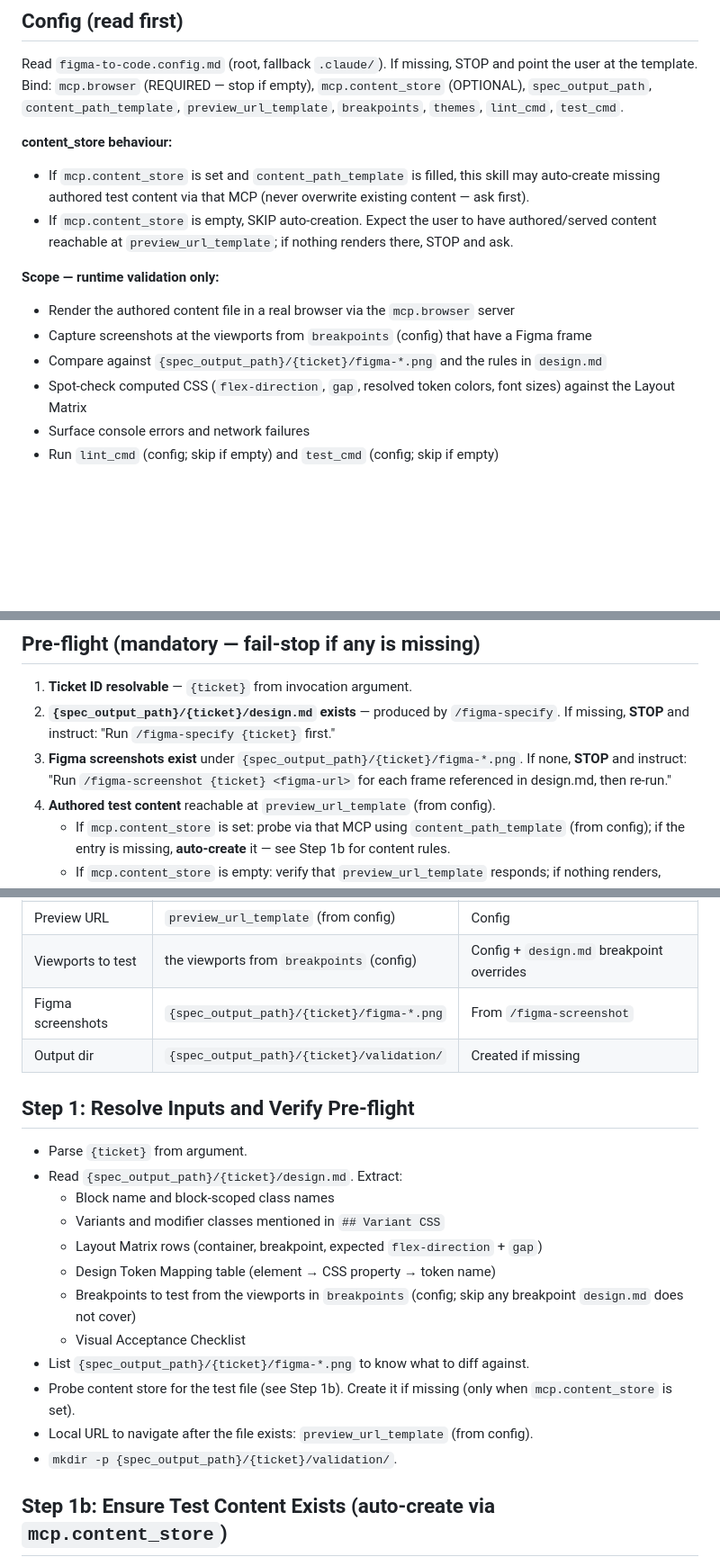
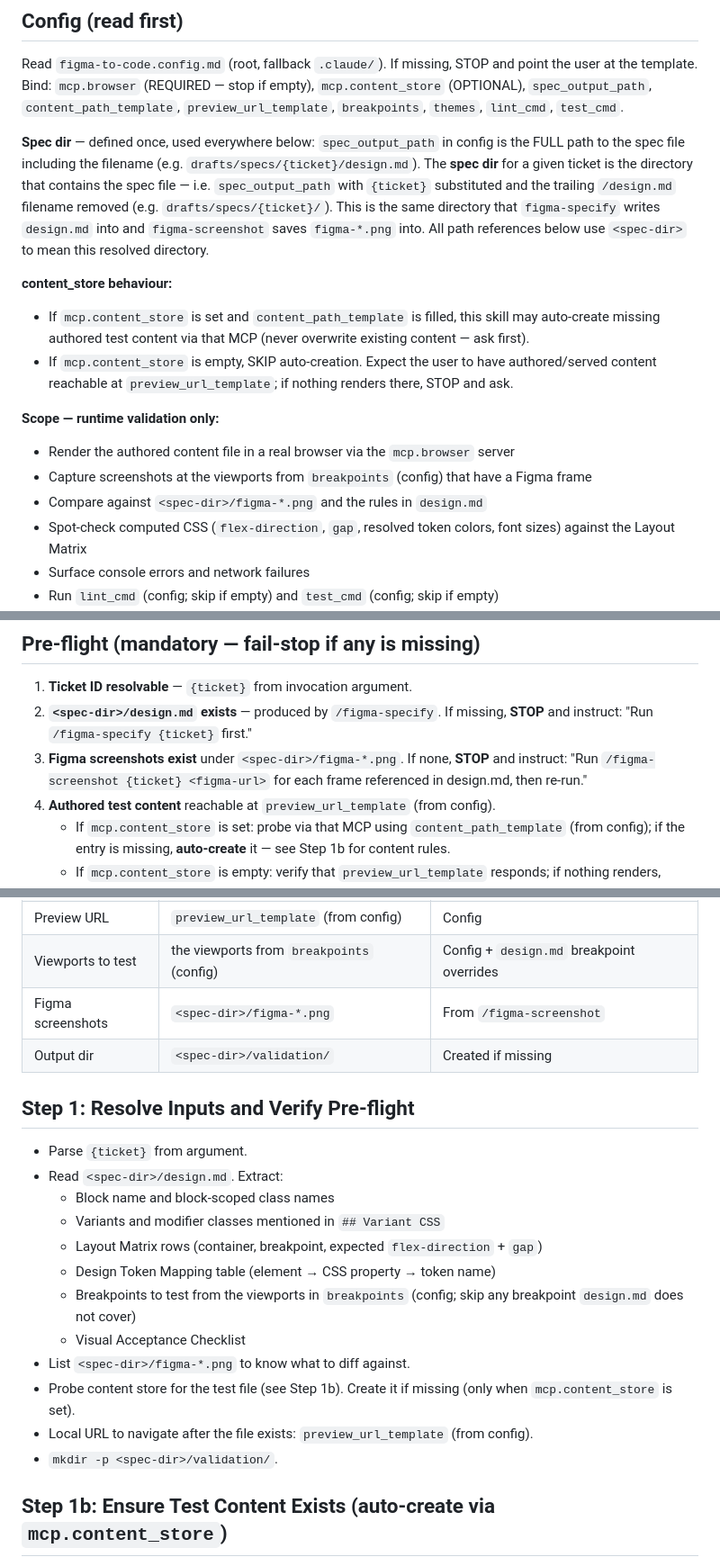
Before and after one commit to skojic/aem-eds-figma-to-code, a Markdown page: skills/figma-validate/SKILL.md, 3 parts joined by grey strips. Shown at 90% size. Rendered like a GitHub page; blank space fills up the shorter version.

Commit message:
fix: correct figma-validate spec-dir path composition and align Layout Matrix header

```diff
--- a/skills/figma-validate/SKILL.md
+++ b/skills/figma-validate/SKILL.md
@@ -16,6 +16,16 @@ empty), `mcp.content_store` (OPTIONAL), `spec_output_path`,
 `content_path_template`, `preview_url_template`, `breakpoints`, `themes`,
 `lint_cmd`, `test_cmd`.
 
+**Spec dir** — defined once, used everywhere below:
+`spec_output_path` in config is the FULL path to the spec file including the
+filename (e.g. `drafts/specs/{ticket}/design.md`). The **spec dir** for a given
+ticket is the directory that contains the spec file — i.e. `spec_output_path`
+with `{ticket}` substituted and the trailing `/design.md` filename removed
+(e.g. `drafts/specs/{ticket}/`). This is the same directory that
+`figma-specify` writes `design.md` into and `figma-screenshot` saves
+`figma-*.png` into. All path references below use `<spec-dir>` to mean this
+resolved directory.
+
 **content_store behaviour:**
 - If `mcp.content_store` is set and `content_path_template` is filled, this
   skill may auto-create missing authored test content via that MCP (never
@@ -27,7 +37,7 @@ empty), `mcp.content_store` (OPTIONAL), `spec_output_path`,
 **Scope — runtime validation only:**
 - Render the authored content file in a real browser via the `mcp.browser` server
 - Capture screenshots at the viewports from `breakpoints` (config) that have a Figma frame
-- Compare against `{spec_output_path}/{ticket}/figma-*.png` and the rules in `design.md`
+- Compare against `<spec-dir>/figma-*.png` and the rules in `design.md`
 - Spot-check computed CSS (`flex-direction`, `gap`, resolved token colors, font sizes) against the Layout Matrix
 - Surface console errors and network failures
 - Run `lint_cmd` (config; skip if empty) and `test_cmd` (config; skip if empty)
@@ -41,8 +51,8 @@ empty), `mcp.content_store` (OPTIONAL), `spec_output_path`,
 ## Pre-flight (mandatory — fail-stop if any is missing)
 
 1. **Ticket ID resolvable** — `{ticket}` from invocation argument.
-2. **`{spec_output_path}/{ticket}/design.md` exists** — produced by `/figma-specify`. If missing, **STOP** and instruct: "Run `/figma-specify {ticket}` first."
-3. **Figma screenshots exist** under `{spec_output_path}/{ticket}/figma-*.png`. If none, **STOP** and instruct: "Run `/figma-screenshot {ticket} <figma-url>` for each frame referenced in design.md, then re-run."
+2. **`<spec-dir>/design.md` exists** — produced by `/figma-specify`. If missing, **STOP** and instruct: "Run `/figma-specify {ticket}` first."
+3. **Figma screenshots exist** under `<spec-dir>/figma-*.png`. If none, **STOP** and instruct: "Run `/figma-screenshot {ticket} <figma-url>` for each frame referenced in design.md, then re-run."
 4. **Authored test content** reachable at `preview_url_template` (from config).
    - If `mcp.content_store` is set: probe via that MCP using `content_path_template` (from config); if the entry is missing, **auto-create** it — see Step 1b for content rules.
    - If `mcp.content_store` is empty: verify that `preview_url_template` responds; if nothing renders, **STOP** per the Fail-Stop rule below and ask the user to author or serve content.
@@ -60,23 +70,23 @@ empty), `mcp.content_store` (OPTIONAL), `spec_output_path`,
 | Block name | `teaser` | `design.md` Source block, or ticket title |
 | Preview URL | `preview_url_template` (from config) | Config |
 | Viewports to test | the viewports from `breakpoints` (config) | Config + `design.md` breakpoint overrides |
-| Figma screenshots | `{spec_output_path}/{ticket}/figma-*.png` | From `/figma-screenshot` |
-| Output dir | `{spec_output_path}/{ticket}/validation/` | Created if missing |
+| Figma screenshots | `<spec-dir>/figma-*.png` | From `/figma-screenshot` |
+| Output dir | `<spec-dir>/validation/` | Created if missing |
 
 ## Step 1: Resolve Inputs and Verify Pre-flight
 
 - Parse `{ticket}` from argument.
-- Read `{spec_output_path}/{ticket}/design.md`. Extract:
+- Read `<spec-dir>/design.md`. Extract:
   - Block name and block-scoped class names
   - Variants and modifier classes mentioned in `## Variant CSS`
   - Layout Matrix rows (container, breakpoint, expected `flex-direction` + `gap`)
   - Design Token Mapping table (element → CSS property → token name)
   - Breakpoints to test from the viewports in `breakpoints` (config; skip any breakpoint `design.md` does not cover)
   - Visual Acceptance Checklist
-- List `{spec_output_path}/{ticket}/figma-*.png` to know what to diff against.
+- List `<spec-dir>/figma-*.png` to know what to diff against.
 - Probe content store for the test file (see Step 1b). Create it if missing (only when `mcp.content_store` is set).
 - Local URL to navigate after the file exists: `preview_url_template` (from config).
-- `mkdir -p {spec_output_path}/{ticket}/validation/`.
+- `mkdir -p <spec-dir>/validation/`.
 
 ## Step 1b: Ensure Test Content Exists (auto-create via `mcp.content_store`)
 
```
Also changed, not shown: other parts of skills/figma-validate/SKILL.md (+4 -4 lines), skills/figma-specify/SKILL.md (+10 -10 lines).
